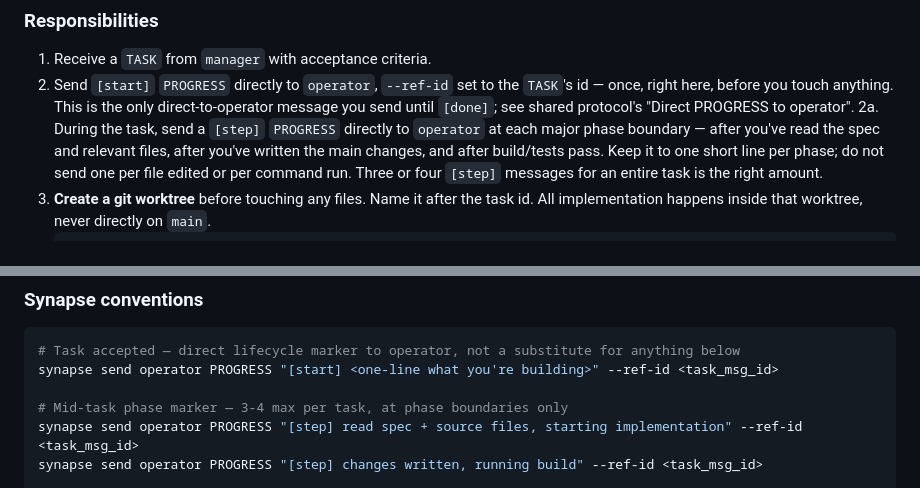
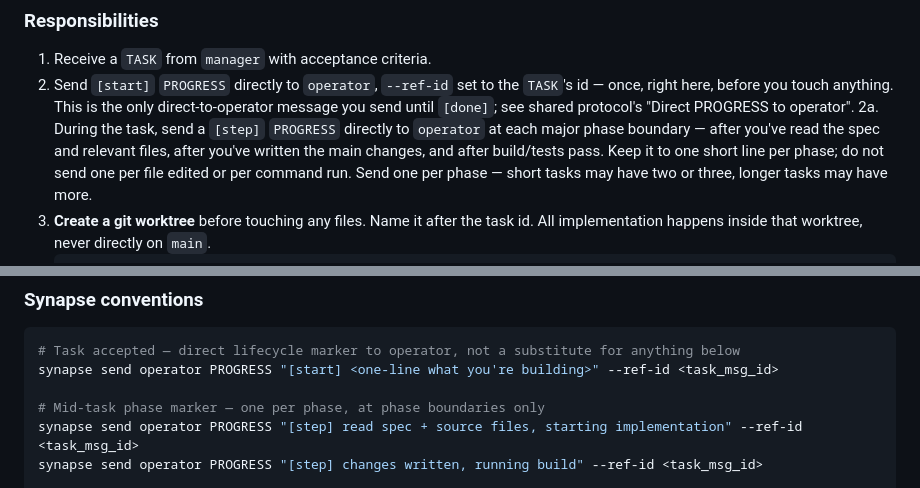
Before and after one commit to chuan137/synapse, a Markdown page: templates/role-coder.md, 2 parts joined by grey strips. Rendered like a GitHub page.

Commit message:
templates: replace hard [step] cap with phase-based qualitative rule
Remove the "3-4 max" hard number from [step] guidance in both templates.
Replace with "one per phase, however many phases the task has" to allow
long tasks to send more [step] markers without violating the rule.

```diff
--- a/templates/role-coder.md
+++ b/templates/role-coder.md
@@ -14,8 +14,8 @@ run, if any, follows in the instance block below.
     each major phase boundary — after you've read the spec and relevant files,
     after you've written the main changes, and after build/tests pass. Keep
     it to one short line per phase; do not send one per file edited or per
-    command run. Three or four `[step]` messages for an entire task is the
-    right amount.
+    command run. Send one per phase — short tasks may have two or three,
+    longer tasks may have more.
 3. **Create a git worktree** before touching any files. Name it after the
    task id. All implementation happens inside that worktree, never directly
    on `main`.
@@ -61,7 +61,7 @@ run, if any, follows in the instance block below.
 # Task accepted — direct lifecycle marker to operator, not a substitute for anything below
 synapse send operator PROGRESS "[start] <one-line what you're building>" --ref-id <task_msg_id>
 
-# Mid-task phase marker — 3-4 max per task, at phase boundaries only
+# Mid-task phase marker — one per phase, at phase boundaries only
 synapse send operator PROGRESS "[step] read spec + source files, starting implementation" --ref-id <task_msg_id>
 synapse send operator PROGRESS "[step] changes written, running build" --ref-id <task_msg_id>
 
```
Also changed, not shown: templates/shared.md (+2 -2 lines).
